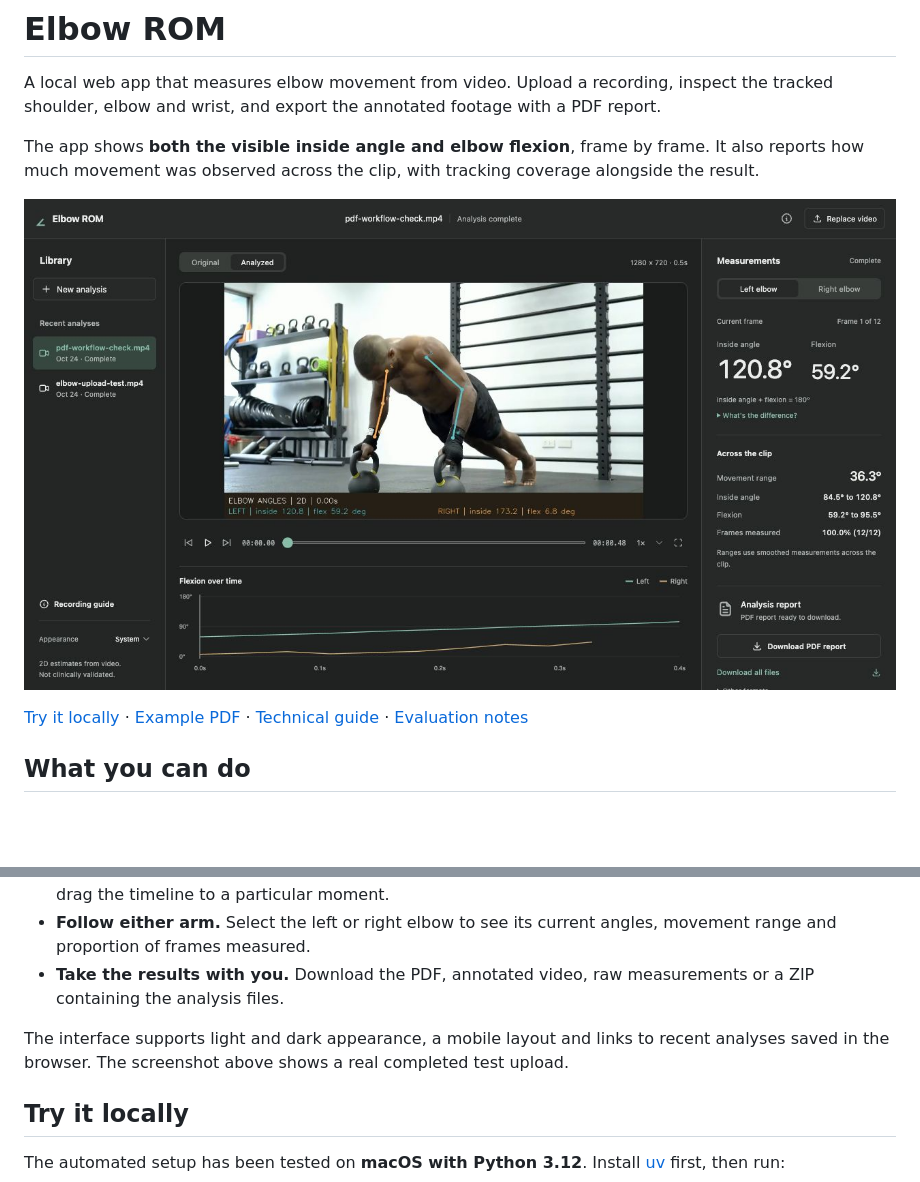
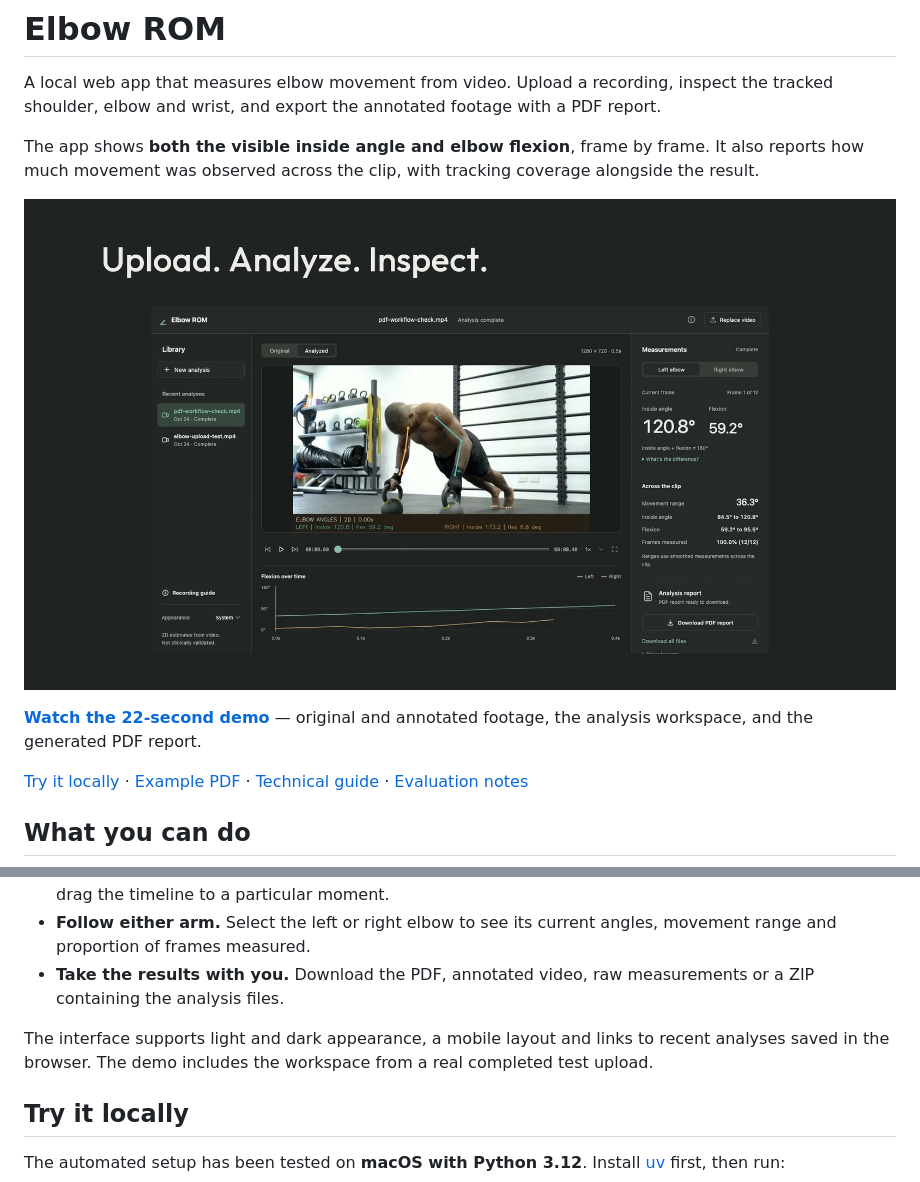
Before and after one commit to Atishmondi/ROM, a Markdown page: README.md, 2 parts joined by grey strips. Drawn GitHub-style; pictures changed too: docs/images/demo-preview.jpg (added); blank space fills up the shorter version.

Commit message:
Add project demo video and README preview

```diff
--- a/README.md
+++ b/README.md
@@ -4,7 +4,9 @@ A local web app that measures elbow movement from video. Upload a recording, ins
 
 The app shows **both the visible inside angle and elbow flexion**, frame by frame. It also reports how much movement was observed across the clip, with tracking coverage alongside the result.
 
-![Elbow ROM workspace showing an analyzed video, a flexion timeline, live joint angles and PDF export](docs/images/workspace.jpg)
+[![Watch the Elbow ROM demo](docs/images/demo-preview.jpg)](https://github.com/Atishmondi/ROM/raw/refs/heads/main/docs/Elbow-ROM-launch.mp4)
+
+**[Watch the 22-second demo](https://github.com/Atishmondi/ROM/raw/refs/heads/main/docs/Elbow-ROM-launch.mp4)** — original and annotated footage, the analysis workspace, and the generated PDF report.
 
 [Try it locally](#try-it-locally) · [Example PDF](docs/example-report.pdf) · [Technical guide](docs/USAGE.md) · [Evaluation notes](validation/RESULTS.md)
 
@@ -15,7 +17,7 @@ The app shows **both the visible inside angle and elbow flexion**, frame by fram
 - **Follow either arm.** Select the left or right elbow to see its current angles, movement range and proportion of frames measured.
 - **Take the results with you.** Download the PDF, annotated video, raw measurements or a ZIP containing the analysis files.
 
-The interface supports light and dark appearance, a mobile layout and links to recent analyses saved in the browser. The screenshot above shows a real completed test upload.
+The interface supports light and dark appearance, a mobile layout and links to recent analyses saved in the browser. The demo includes the workspace from a real completed test upload.
 
 ## Try it locally
 
```
Also changed, not shown: 1 other file.
